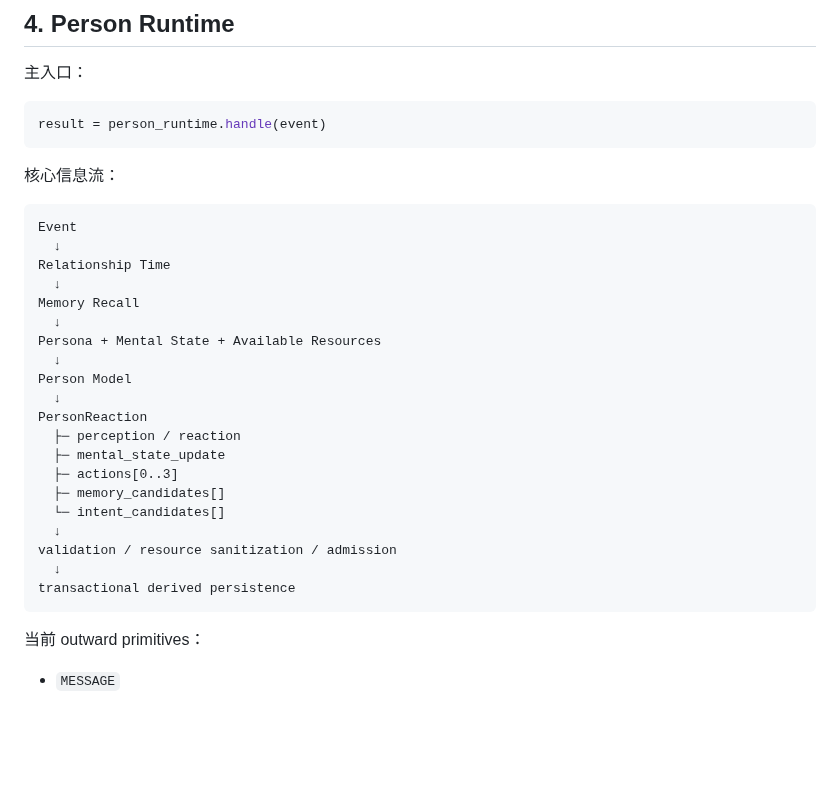
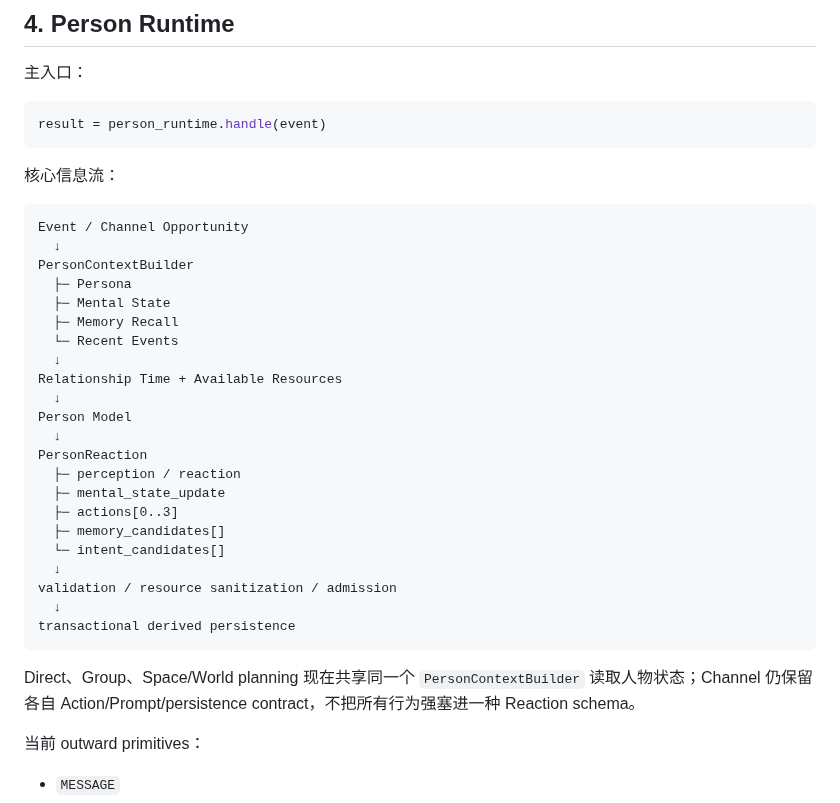
Before and after one commit to Initial-neko/character_memory, a Markdown page: docs/current/ARCHITECTURE.md, the part around the change. GitHub-like rendering; blank space fills up the shorter version.

Commit message:
Document shared Person context read layer

````diff
--- a/docs/current/ARCHITECTURE.md
+++ b/docs/current/ARCHITECTURE.md
@@ -134,13 +134,15 @@ result = person_runtime.handle(event)
 核心信息流：
 
 ```text
-Event
+Event / Channel Opportunity
   ↓
-Relationship Time
+PersonContextBuilder
+  ├─ Persona
+  ├─ Mental State
+  ├─ Memory Recall
+  └─ Recent Events
   ↓
-Memory Recall
-  ↓
-Persona + Mental State + Available Resources
+Relationship Time + Available Resources
   ↓
 Person Model
   ↓
@@ -155,6 +157,8 @@ validation / resource sanitization / admission
   ↓
 transactional derived persistence
 ```
+
+Direct、Group、Space/World planning 现在共享同一个 `PersonContextBuilder` 读取人物状态；Channel 仍保留各自 Action/Prompt/persistence contract，不把所有行为强塞进一种 Reaction schema。
 
 当前 outward primitives：
 
````
